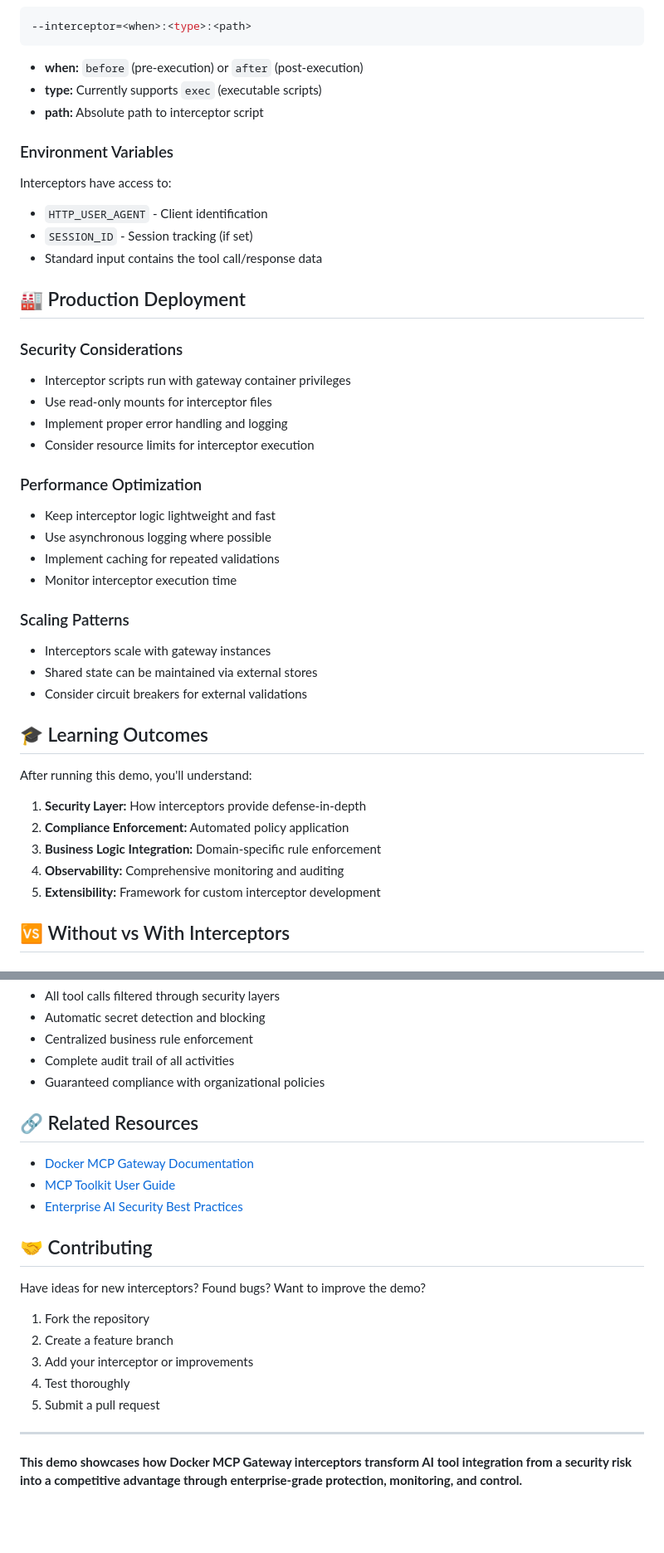
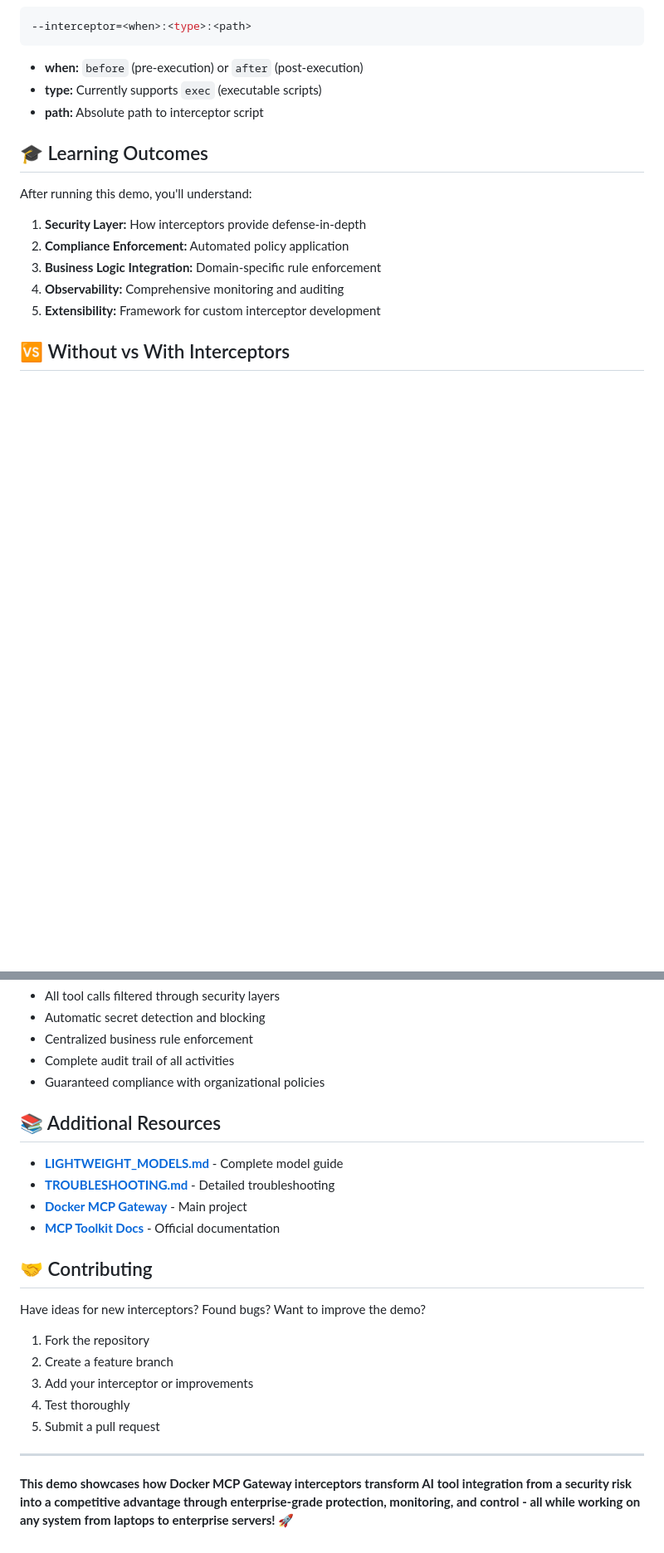
Before and after one commit to ajeetraina/sock-store-demo, a Markdown page: INTERCEPTOR_DEMO.md, 2 parts joined by grey strips. Shown: that part at 83% size. Drawn GitHub-style; blank space fills up the shorter version.

```diff
--- a/INTERCEPTOR_DEMO.md
+++ b/INTERCEPTOR_DEMO.md
@@ -253,31 +231,6 @@ command:
 - **type:** Currently supports `exec` (executable scripts)
 - **path:** Absolute path to interceptor script
 
-### Environment Variables
-Interceptors have access to:
-- `HTTP_USER_AGENT` - Client identification
-- `SESSION_ID` - Session tracking (if set)
-- Standard input contains the tool call/response data
-
-## 🏭 Production Deployment
-
-### Security Considerations
-- Interceptor scripts run with gateway container privileges
-- Use read-only mounts for interceptor files
-- Implement proper error handling and logging
-- Consider resource limits for interceptor execution
-
-### Performance Optimization
-- Keep interceptor logic lightweight and fast
-- Use asynchronous logging where possible
-- Implement caching for repeated validations
-- Monitor interceptor execution time
-
-### Scaling Patterns
-- Interceptors scale with gateway instances
-- Shared state can be maintained via external stores
-- Consider circuit breakers for external validations
-
 ## 🎓 Learning Outcomes
 
 After running this demo, you'll understand:
@@ -304,11 +257,12 @@ After running this demo, you'll understand:
 - Complete audit trail of all activities
 - Guaranteed compliance with organizational policies
 
-## 🔗 Related Resources
+## 📚 Additional Resources
 
-- [Docker MCP Gateway Documentation](https://github.com/docker/mcp-gateway)
-- [MCP Toolkit User Guide](https://docs.docker.com/mcp/)
-- [Enterprise AI Security Best Practices](https://www.docker.com/blog/ai-security-best-practices/)
+- **[LIGHTWEIGHT_MODELS.md](./LIGHTWEIGHT_MODELS.md)** - Complete model guide
+- **[TROUBLESHOOTING.md](./TROUBLESHOOTING.md)** - Detailed troubleshooting
+- **[Docker MCP Gateway](https://github.com/docker/mcp-gateway)** - Main project
+- **[MCP Toolkit Docs](https://docs.docker.com/mcp/)** - Official documentation
 
 ## 🤝 Contributing
 
@@ -322,4 +276,4 @@ Have ideas for new interceptors? Found bugs? Want to improve the demo?
 
 ---
 
-**This demo showcases how Docker MCP Gateway interceptors transform AI tool integration from a security risk into a competitive advantage through enterprise-grade protection, monitoring, and control.**
+**This demo showcases how Docker MCP Gateway interceptors transform AI tool integration from a security risk into a competitive advantage through enterprise-grade protection, monitoring, and control - all while working on any system from laptops to enterprise servers!** 🚀
```
Also changed, not shown: other parts of INTERCEPTOR_DEMO.md (+69 -91 lines).
